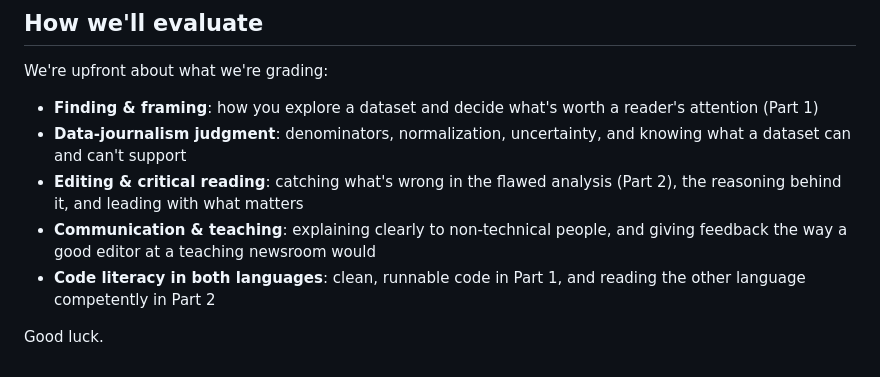
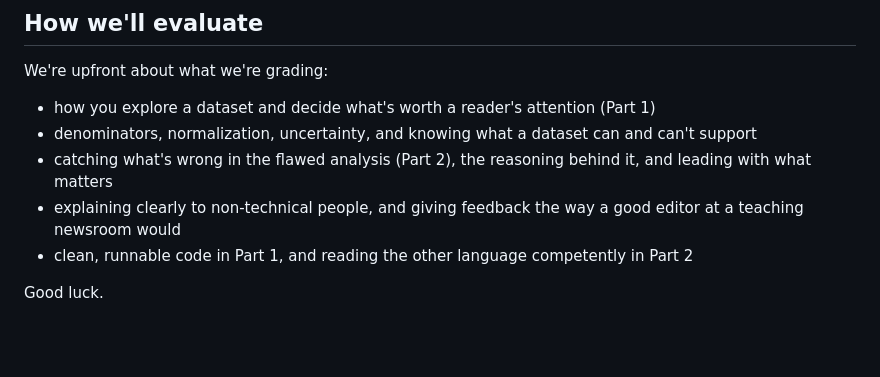
Before and after one commit to destinyherbers/irw-coding-assessment, a Markdown page: README.md, the part around the change. GitHub-like rendering; blank space fills up the shorter version.

Commit message:
Simplify evaluation criteria to plain bullets

```diff
--- a/README.md
+++ b/README.md
@@ -115,15 +115,15 @@ and the packages you used.
 
 We're upfront about what we're grading:
 
-- **Finding & framing**: how you explore a dataset and decide what's worth a
-  reader's attention (Part 1)
-- **Data-journalism judgment**: denominators, normalization, uncertainty, and
-  knowing what a dataset can and can't support
-- **Editing & critical reading**: catching what's wrong in the flawed analysis
-  (Part 2), the reasoning behind it, and leading with what matters
-- **Communication & teaching**: explaining clearly to non-technical people, and
-  giving feedback the way a good editor at a teaching newsroom would
-- **Code literacy in both languages**: clean, runnable code in Part 1, and
-  reading the other language competently in Part 2
+- how you explore a dataset and decide what's worth a reader's attention
+  (Part 1)
+- denominators, normalization, uncertainty, and knowing what a dataset can and
+  can't support
+- catching what's wrong in the flawed analysis (Part 2), the reasoning behind
+  it, and leading with what matters
+- explaining clearly to non-technical people, and giving feedback the way a good
+  editor at a teaching newsroom would
+- clean, runnable code in Part 1, and reading the other language competently in
+  Part 2
 
 Good luck.
```
